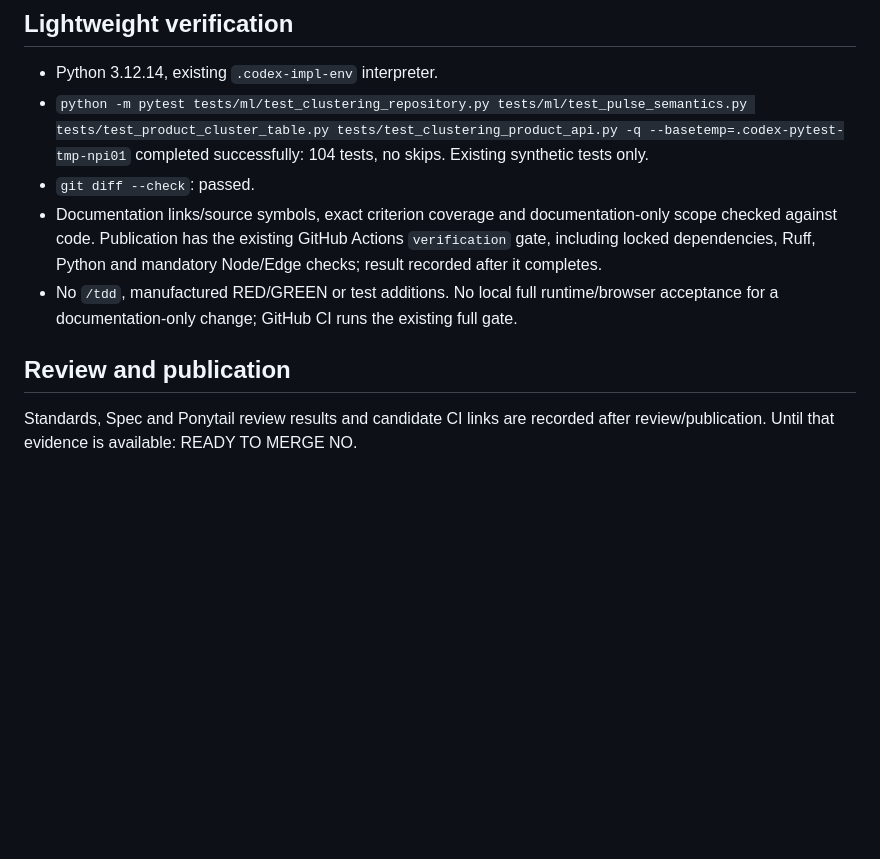
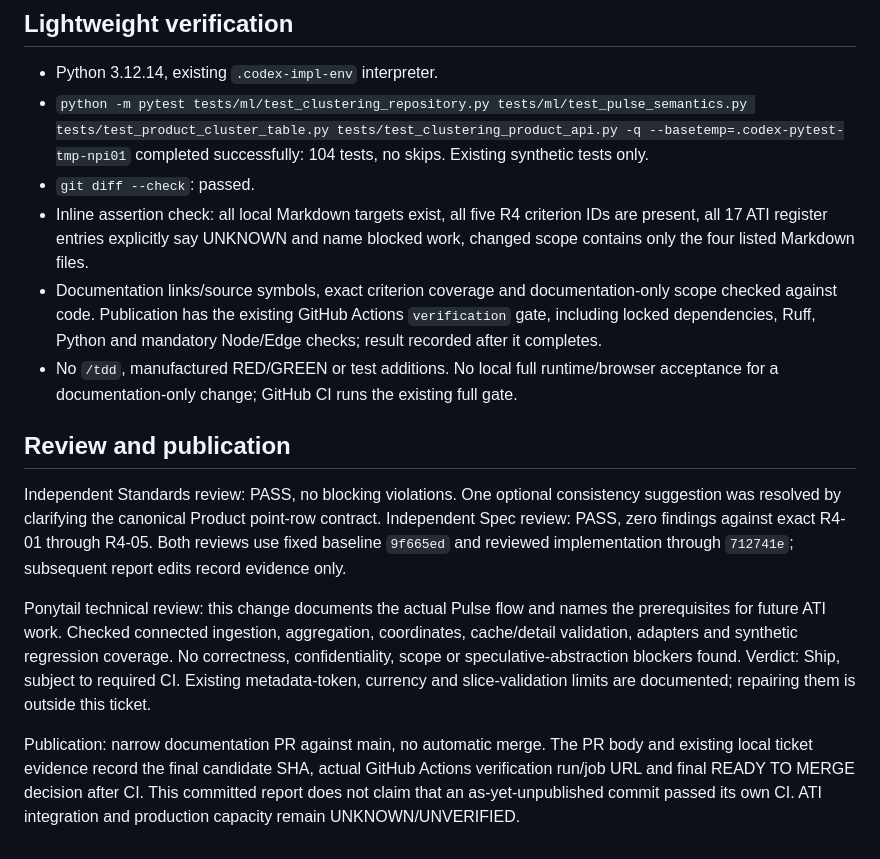
Before and after one commit to a-man-or-a-person/AI_logistics, a Markdown page: docs/npi01_implementation_report.md, the part around the change. GitHub-like rendering; blank space fills up the shorter version.

Commit message:
docs: record NPI-01 acceptance and review evidence

```diff
--- a/docs/npi01_implementation_report.md
+++ b/docs/npi01_implementation_report.md
@@ -83,6 +83,9 @@ criteria remain with their owners and NPI-12; no integrated release PASS inferre
 - `python -m pytest tests/ml/test_clustering_repository.py tests/ml/test_pulse_semantics.py tests/test_product_cluster_table.py tests/test_clustering_product_api.py -q --basetemp=.codex-pytest-tmp-npi01`
   completed successfully: 104 tests, no skips. Existing synthetic tests only.
 - `git diff --check`: passed.
+- Inline assertion check: all local Markdown targets exist, all five R4 criterion
+  IDs are present, all 17 ATI register entries explicitly say UNKNOWN and name
+  blocked work, changed scope contains only the four listed Markdown files.
 - Documentation links/source symbols, exact criterion coverage and documentation-only
   scope checked against code. Publication has the existing GitHub Actions
   `verification` gate, including locked dependencies, Ruff, Python and mandatory
@@ -92,5 +95,21 @@ criteria remain with their owners and NPI-12; no integrated release PASS inferre
 
 ## Review and publication
 
-Standards, Spec and Ponytail review results and candidate CI links are recorded after
-review/publication. Until that evidence is available: READY TO MERGE NO.
+Independent Standards review: PASS, no blocking violations. One optional consistency
+suggestion was resolved by clarifying the canonical Product point-row contract.
+Independent Spec review: PASS, zero findings against exact R4-01 through R4-05.
+Both reviews use fixed baseline `9f665ed` and reviewed implementation through
+`712741e`; subsequent report edits record evidence only.
+
+Ponytail technical review: this change documents the actual Pulse flow and names
+the prerequisites for future ATI work. Checked connected ingestion, aggregation,
+coordinates, cache/detail validation, adapters and synthetic regression coverage.
+No correctness, confidentiality, scope or speculative-abstraction blockers found.
+Verdict: Ship, subject to required CI. Existing metadata-token, currency and
+slice-validation limits are documented; repairing them is outside this ticket.
+
+Publication: narrow documentation PR against main, no automatic merge. The PR body
+and existing local ticket evidence record the final candidate SHA, actual GitHub
+Actions verification run/job URL and final READY TO MERGE decision after CI. This
+committed report does not claim that an as-yet-unpublished commit passed its own CI.
+ATI integration and production capacity remain UNKNOWN/UNVERIFIED.
```
